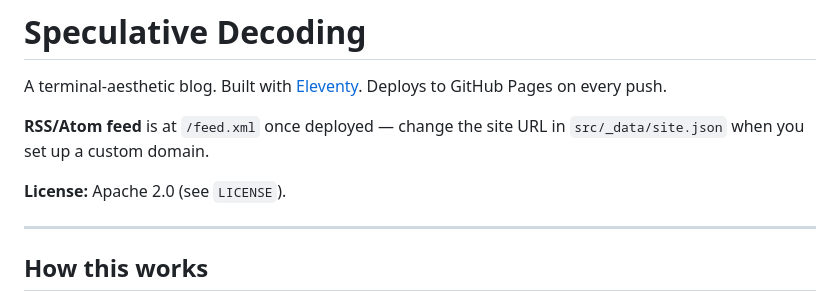
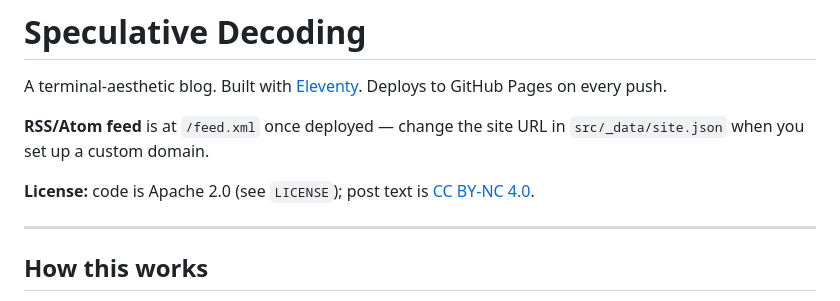
Before and after one commit to marketneutral/marketneutral.github.io, a Markdown page: README.md, the part around the change. Drawn GitHub-style.

Commit message:
README: note the CC BY-NC 4.0 license on post text
Co-Authored-By: Claude Fable 5.1 <noreply@anthropic.com>

```diff
--- a/README.md
+++ b/README.md
@@ -4,7 +4,7 @@ A terminal-aesthetic blog. Built with [Eleventy](https://www.11ty.dev/). Deploys
 
 **RSS/Atom feed** is at `/feed.xml` once deployed — change the site URL in `src/_data/site.json` when you set up a custom domain.
 
-**License:** Apache 2.0 (see `LICENSE`).
+**License:** code is Apache 2.0 (see `LICENSE`); post text is [CC BY-NC 4.0](https://creativecommons.org/licenses/by-nc/4.0/).
 
 ---
 
```
